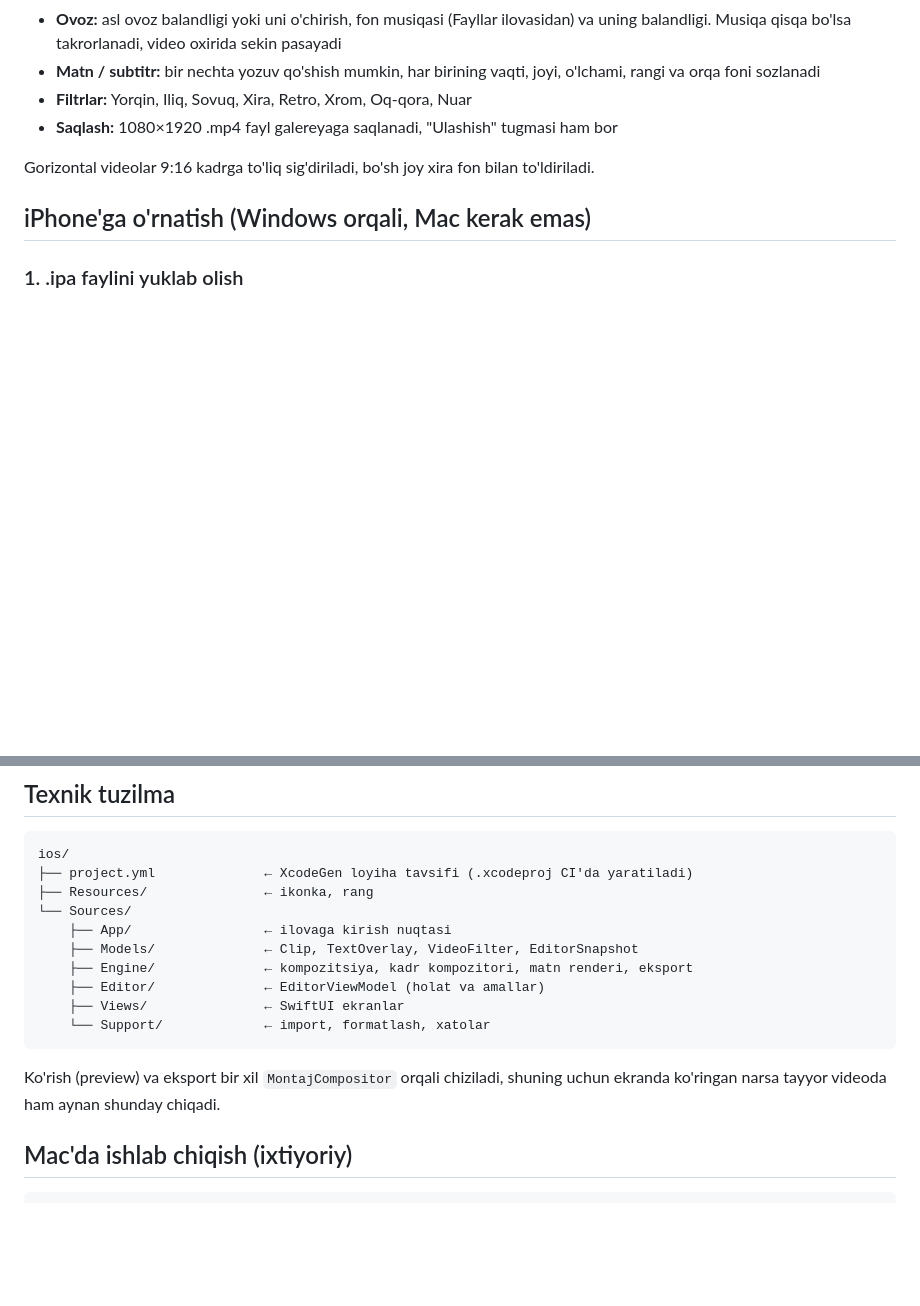
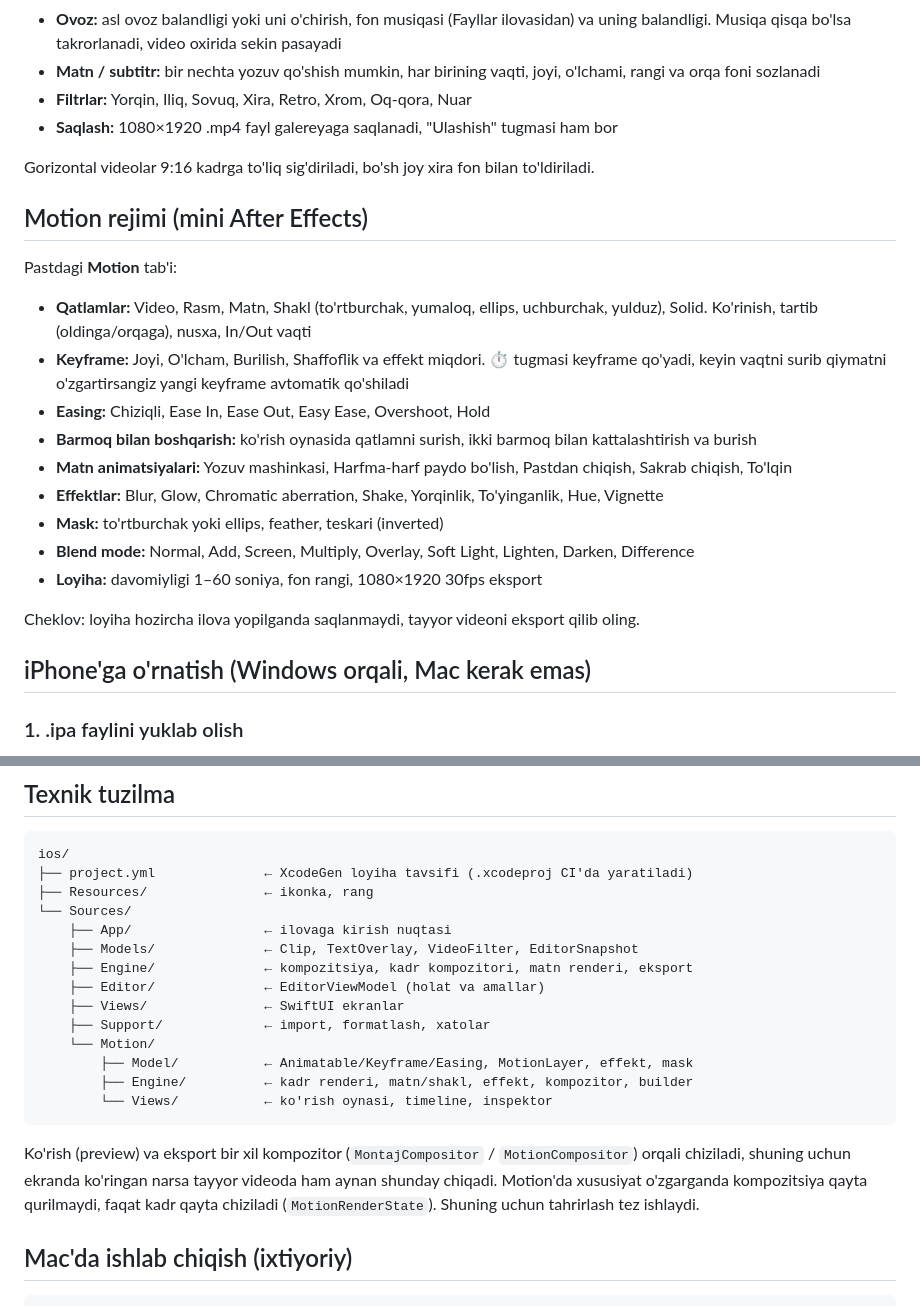
Before and after one commit to JASCOJI123/JAS, a Markdown page: ios/README.md, 2 parts joined by grey strips. Drawn GitHub-style; blank space fills up the shorter version.

Commit message:
Document Motion mode in iOS README
Co-Authored-By: Claude Opus 5.5 <noreply@anthropic.com>
Claude-Session: https://claude.ai/code/session_01D5zJLnukNVo7U38kazEXwZ

````diff
--- a/ios/README.md
+++ b/ios/README.md
@@ -13,6 +13,22 @@ SwiftUI va AVFoundation'da yozilgan native iOS ilova (iOS 16 va undan yuqori). V
 - **Saqlash:** 1080×1920 .mp4 fayl galereyaga saqlanadi, "Ulashish" tugmasi ham bor
 
 Gorizontal videolar 9:16 kadrga to'liq sig'diriladi, bo'sh joy xira fon bilan to'ldiriladi.
+
+## Motion rejimi (mini After Effects)
+
+Pastdagi **Motion** tab'i:
+
+- **Qatlamlar:** Video, Rasm, Matn, Shakl (to'rtburchak, yumaloq, ellips, uchburchak, yulduz), Solid. Ko'rinish, tartib (oldinga/orqaga), nusxa, In/Out vaqti
+- **Keyframe:** Joyi, O'lcham, Burilish, Shaffoflik va effekt miqdori. ⏱ tugmasi keyframe qo'yadi, keyin vaqtni surib qiymatni o'zgartirsangiz yangi keyframe avtomatik qo'shiladi
+- **Easing:** Chiziqli, Ease In, Ease Out, Easy Ease, Overshoot, Hold
+- **Barmoq bilan boshqarish:** ko'rish oynasida qatlamni surish, ikki barmoq bilan kattalashtirish va burish
+- **Matn animatsiyalari:** Yozuv mashinkasi, Harfma-harf paydo bo'lish, Pastdan chiqish, Sakrab chiqish, To'lqin
+- **Effektlar:** Blur, Glow, Chromatic aberration, Shake, Yorqinlik, To'yinganlik, Hue, Vignette
+- **Mask:** to'rtburchak yoki ellips, feather, teskari (inverted)
+- **Blend mode:** Normal, Add, Screen, Multiply, Overlay, Soft Light, Lighten, Darken, Difference
+- **Loyiha:** davomiyligi 1–60 soniya, fon rangi, 1080×1920 30fps eksport
+
+Cheklov: loyiha hozircha ilova yopilganda saqlanmaydi, tayyor videoni eksport qilib oling.
 
 ## iPhone'ga o'rnatish (Windows orqali, Mac kerak emas)
 
@@ -43,10 +59,14 @@ ios/
     ├── Engine/              ← kompozitsiya, kadr kompozitori, matn renderi, eksport
     ├── Editor/              ← EditorViewModel (holat va amallar)
     ├── Views/               ← SwiftUI ekranlar
-    └── Support/             ← import, formatlash, xatolar
+    ├── Support/             ← import, formatlash, xatolar
+    └── Motion/
+        ├── Model/           ← Animatable/Keyframe/Easing, MotionLayer, effekt, mask
+        ├── Engine/          ← kadr renderi, matn/shakl, effekt, kompozitor, builder
+        └── Views/           ← ko'rish oynasi, timeline, inspektor
 ```
 
-Ko'rish (preview) va eksport bir xil `MontajCompositor` orqali chiziladi, shuning uchun ekranda ko'ringan narsa tayyor videoda ham aynan shunday chiqadi.
+Ko'rish (preview) va eksport bir xil kompozitor (`MontajCompositor` / `MotionCompositor`) orqali chiziladi, shuning uchun ekranda ko'ringan narsa tayyor videoda ham aynan shunday chiqadi. Motion'da xususiyat o'zgarganda kompozitsiya qayta qurilmaydi, faqat kadr qayta chiziladi (`MotionRenderState`). Shuning uchun tahrirlash tez ishlaydi.
 
 ## Mac'da ishlab chiqish (ixtiyoriy)
 
````
